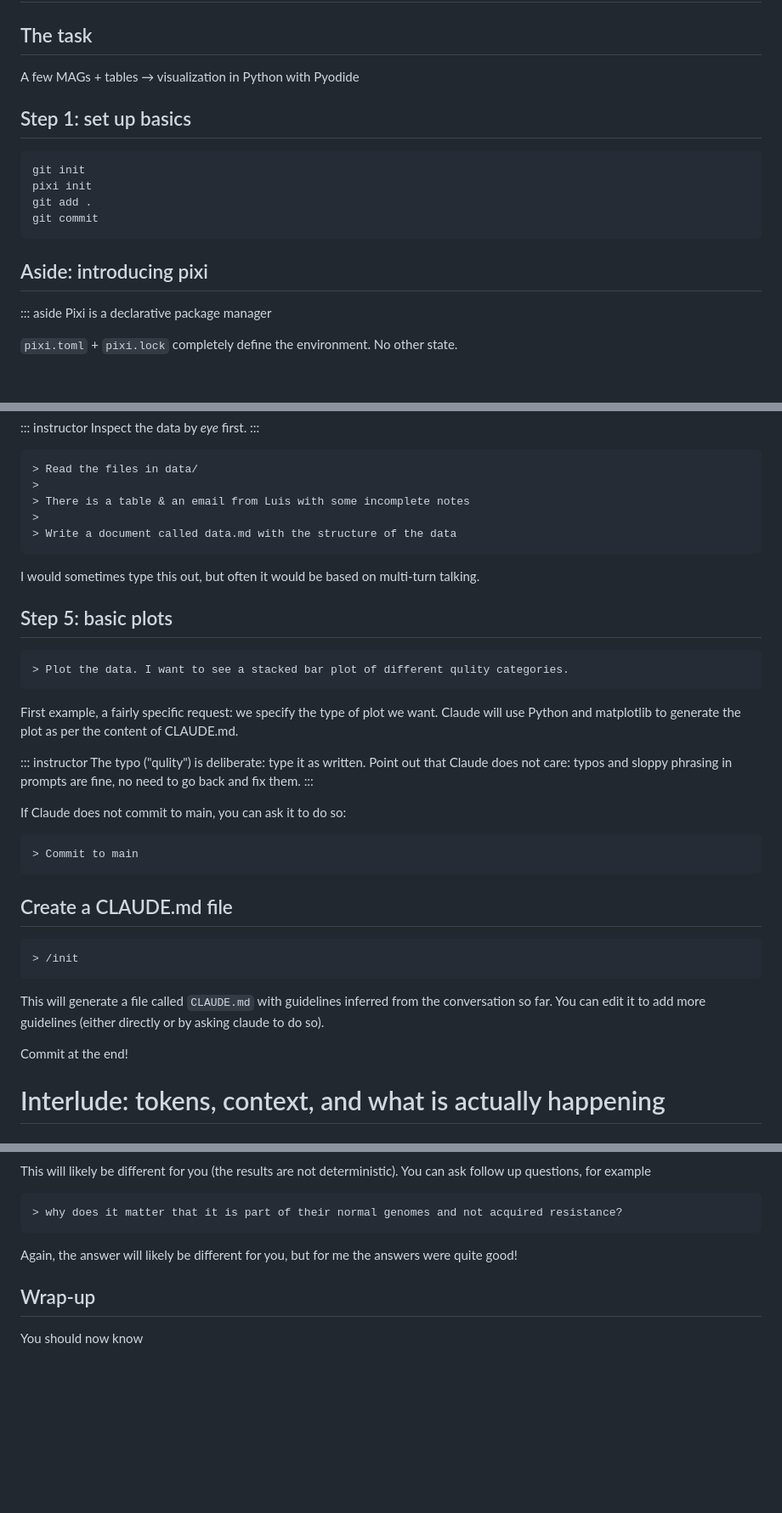
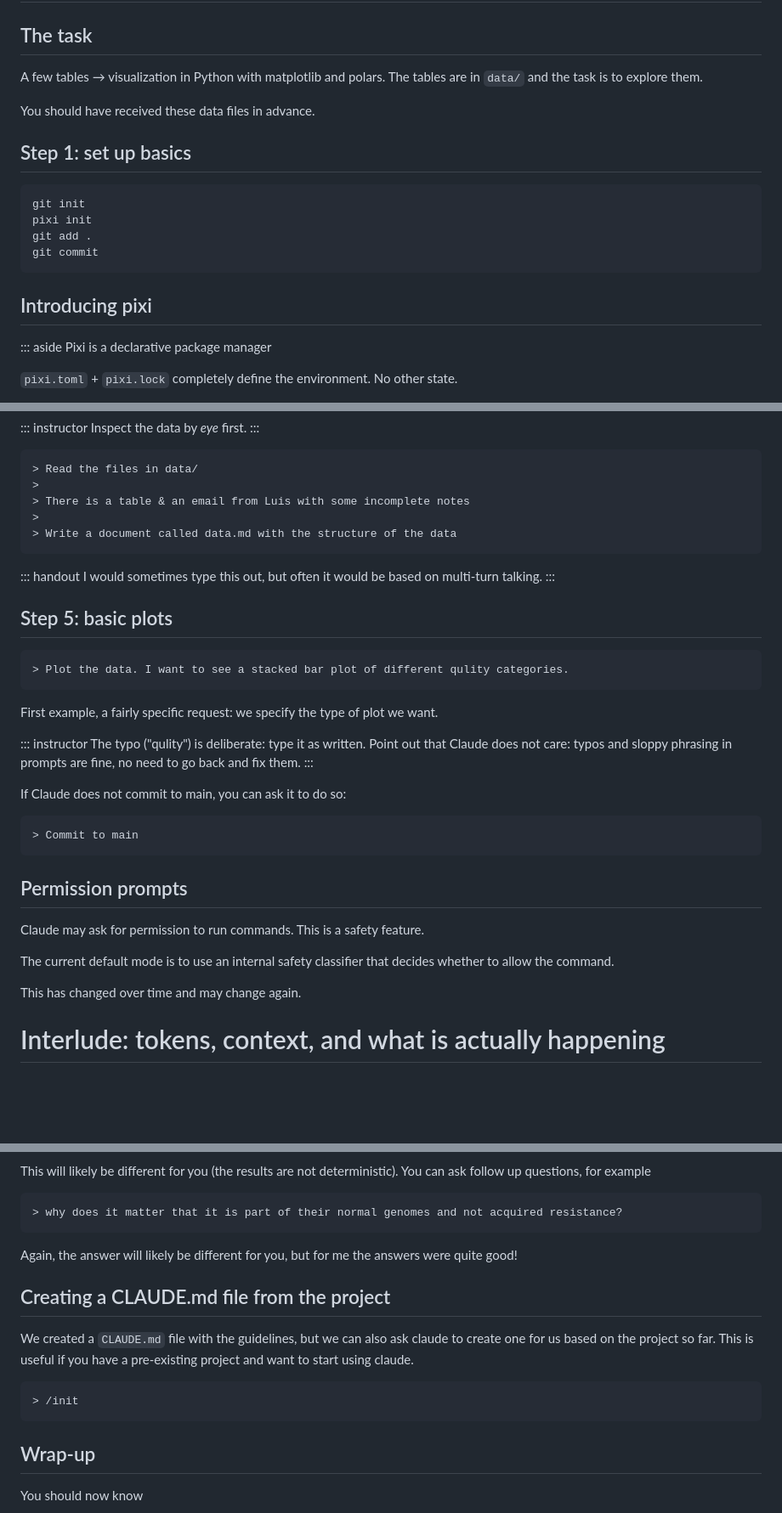
Before and after one commit to luispedro/vibe-workshops, a Markdown page: 1__intro/intro-to-coding-agents.md, 3 parts joined by grey strips. Shown at 85% size. Rendered like a GitHub page; blank space fills up the shorter version.

Commit message:
ENH restructure intro: move /init later, add permission prompts slide
- Drop "Aside:" from slides that are core workshop content
- Describe the task as tables + matplotlib/polars, not MAGs/Pyodide
- Replace early /init slide with a permission-prompts slide; /init now
  comes near the end as a way to bootstrap CLAUDE.md for existing projects
- Move multi-turn note to the handout

Co-Authored-By: Claude Opus 5.5 <noreply@anthropic.com>

````diff
--- a/1__intro/intro-to-coding-agents.md
+++ b/1__intro/intro-to-coding-agents.md
@@ -74,8 +74,10 @@ reproducible environments...
 
 ## The task
 
-A few MAGs + tables → visualization in Python with Pyodide
+A few tables → visualization in Python with matplotlib and polars. The tables
+are in `data/` and the task is to explore them.
 
+You should have received these data files in advance.
 
 ## Step 1: set up basics
 
@@ -86,7 +88,7 @@ git add .
 git commit
 ```
 
-## Aside: introducing pixi
+## Introducing pixi
 
 ::: aside
 Pixi is a declarative package manager
@@ -168,8 +170,10 @@ Inspect the data by _eye_ first.
 > Write a document called data.md with the structure of the data
 ```
 
+::: handout
 I would sometimes type this out, but often it would be based on multi-turn
 talking.
+:::
 
 
 ## Step 5: basic plots
@@ -179,8 +183,6 @@ talking.
 ```
 
 First example, a fairly specific request: we specify the type of plot we want.
-Claude will use Python and matplotlib to generate the plot as per the content
-of CLAUDE.md.
 
 ::: instructor
 The typo ("qulity") is deliberate: type it as written. Point out that Claude
@@ -195,18 +197,13 @@ If Claude does not commit to main, you can ask it to do so:
 > Commit to main
 ```
 
-## Create a CLAUDE.md file
+## Permission prompts
 
-```claude
-> /init
-```
+Claude may ask for permission to run commands. This is a safety feature.
 
-This will generate a file called `CLAUDE.md` with guidelines inferred from the
-conversation so far. You can edit it to add more guidelines (either directly or
-by asking claude to do so).
+The current default mode is to use an internal safety classifier that decides whether to allow the command.
 
-Commit at the end!
-
+This has changed over time and may change again.
 
 # Interlude: tokens, context, and what is actually happening
 
@@ -432,6 +429,16 @@ can ask follow up questions, for example
 Again, the answer will likely be different for you, but for me the answers were
 quite good!
 
+## Creating a CLAUDE.md file from the project
+
+We created a `CLAUDE.md` file with the guidelines, but we can also ask claude to create
+one for us based on the project so far. This is useful if you have a
+pre-existing project and want to start using claude.
+
+```claude
+> /init
+```
+
 ## Wrap-up
 
 You should now know
````
Also changed, not shown: other parts of 1__intro/intro-to-coding-agents.md (+3 -3 lines).
